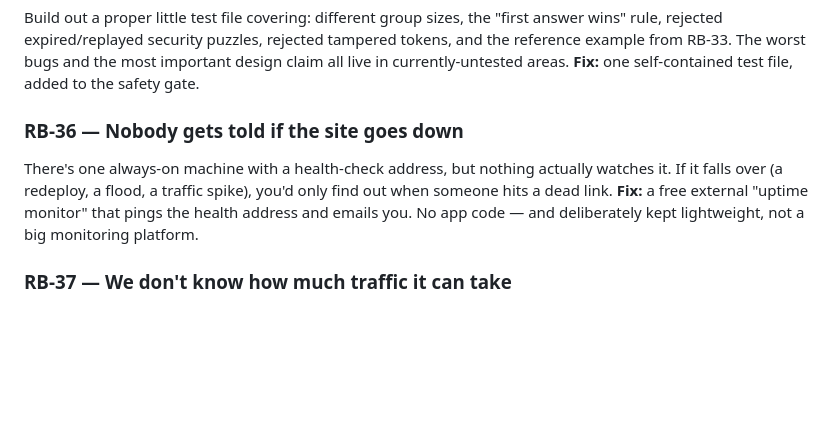
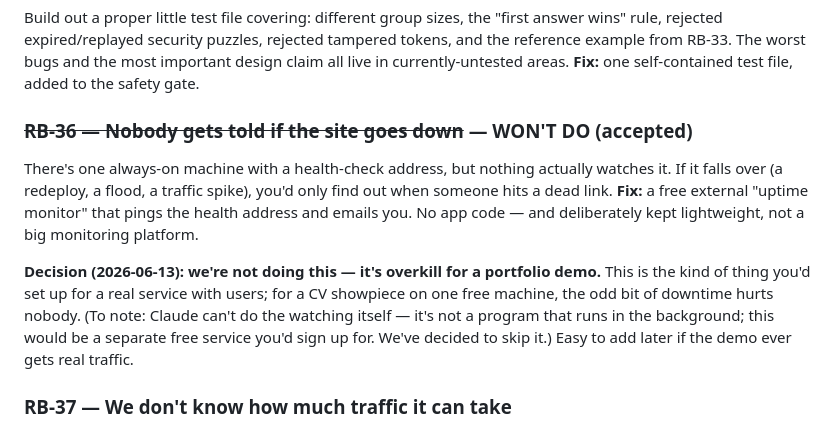
Before and after one commit to dylanil/SMPC, a Markdown page: docs_eli5/RELEASE_BOARD_eli5.md, the part around the change. Rendered like a GitHub page; blank space fills up the shorter version.

Commit message:
RB-36: won't do — uptime monitoring is overkill for a portfolio demo (owner decision)
Mark RB-36 as accepted/out-of-scope: filed under the 'going public at scale'
lens, but for a portfolio POC on a single pinned free instance, occasional
downtime harms nobody and alerting is disproportionate ceremony. /healthz
already exists so a free external monitor is trivial to add later if the demo
ever takes real traffic. Recorded on the board + eli5 mirror.

Co-Authored-By: Claude Fable 5 <noreply@anthropic.com>

```diff
--- a/docs_eli5/RELEASE_BOARD_eli5.md
+++ b/docs_eli5/RELEASE_BOARD_eli5.md
@@ -280,11 +280,17 @@ rejected expired/replayed security puzzles, rejected tampered tokens, and the re
 from RB-33. The worst bugs and the most important design claim all live in currently-untested
 areas. **Fix:** one self-contained test file, added to the safety gate.
 
-### RB-36 — Nobody gets told if the site goes down
+### ~~RB-36 — Nobody gets told if the site goes down~~ — WON'T DO (accepted)
 There's one always-on machine with a health-check address, but nothing actually watches it. If it
 falls over (a redeploy, a flood, a traffic spike), you'd only find out when someone hits a dead
 link. **Fix:** a free external "uptime monitor" that pings the health address and emails you. No
 app code — and deliberately kept lightweight, not a big monitoring platform.
+
+**Decision (2026-06-13): we're not doing this — it's overkill for a portfolio demo.** This is the
+kind of thing you'd set up for a real service with users; for a CV showpiece on one free machine,
+the odd bit of downtime hurts nobody. (To note: Claude can't do the watching itself — it's not a
+program that runs in the background; this would be a separate free service you'd sign up for. We've
+decided to skip it.) Easy to add later if the demo ever gets real traffic.
 
 ### RB-37 — We don't know how much traffic it can take
 No one has measured how many people can use it at once before the single machine struggles. A
```
